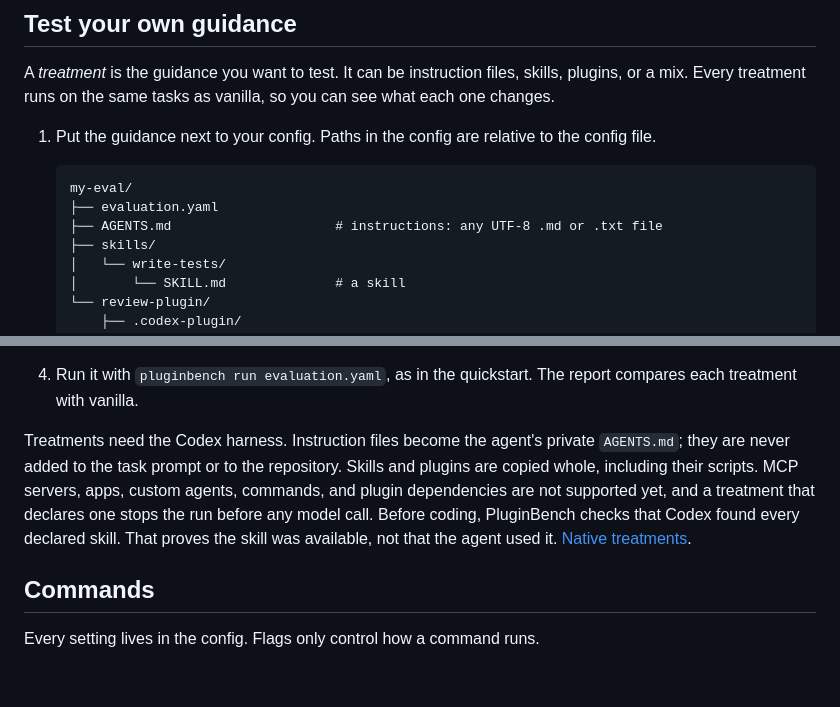
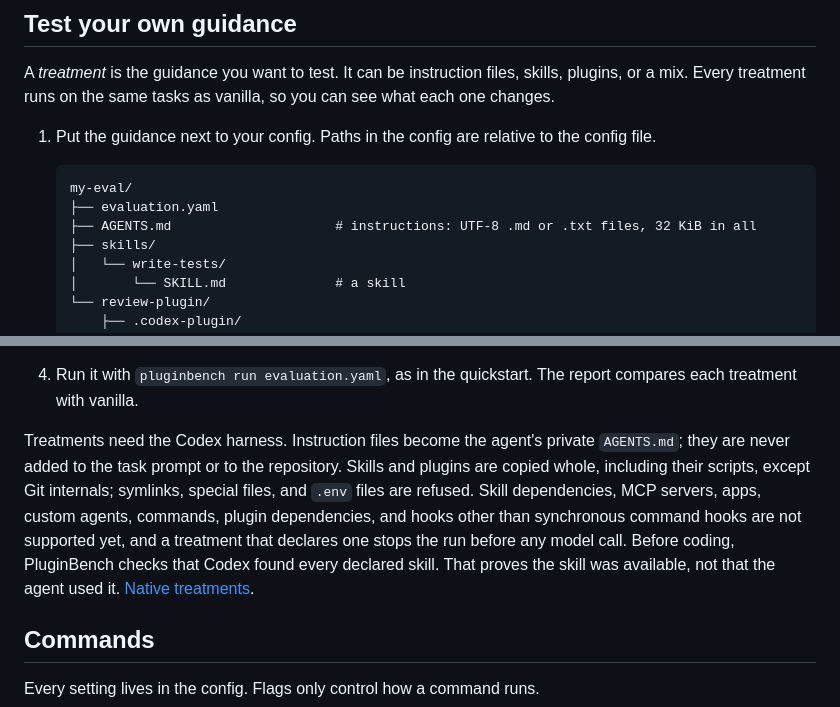
Before and after one commit to filipgutica/pluginbench, a Markdown page: README.md, 2 parts joined by grey strips. GitHub-like rendering; blank space fills up the shorter version.

Commit message:
docs: state the guidance size limit and what skill and plugin packages may not contain

````diff
--- a/README.md
+++ b/README.md
@@ -127,7 +127,7 @@ A *treatment* is the guidance you want to test. It can be instruction files, ski
    ```text
    my-eval/
    ├── evaluation.yaml
-   ├── AGENTS.md                     # instructions: any UTF-8 .md or .txt file
+   ├── AGENTS.md                     # instructions: UTF-8 .md or .txt files, 32 KiB in all
    ├── skills/
    │   └── write-tests/
    │       └── SKILL.md              # a skill
@@ -195,7 +195,7 @@ A *treatment* is the guidance you want to test. It can be instruction files, ski
 
 4. Run it with `pluginbench run evaluation.yaml`, as in the quickstart. The report compares each treatment with vanilla.
 
-Treatments need the Codex harness. Instruction files become the agent's private `AGENTS.md`; they are never added to the task prompt or to the repository. Skills and plugins are copied whole, including their scripts. MCP servers, apps, custom agents, commands, and plugin dependencies are not supported yet, and a treatment that declares one stops the run before any model call. Before coding, PluginBench checks that Codex found every declared skill. That proves the skill was available, not that the agent used it. [Native treatments](docs/running-evaluations.md#native-treatments).
+Treatments need the Codex harness. Instruction files become the agent's private `AGENTS.md`; they are never added to the task prompt or to the repository. Skills and plugins are copied whole, including their scripts, except Git internals; symlinks, special files, and `.env` files are refused. Skill dependencies, MCP servers, apps, custom agents, commands, plugin dependencies, and hooks other than synchronous command hooks are not supported yet, and a treatment that declares one stops the run before any model call. Before coding, PluginBench checks that Codex found every declared skill. That proves the skill was available, not that the agent used it. [Native treatments](docs/running-evaluations.md#native-treatments).
 
 ## Commands
 
````
